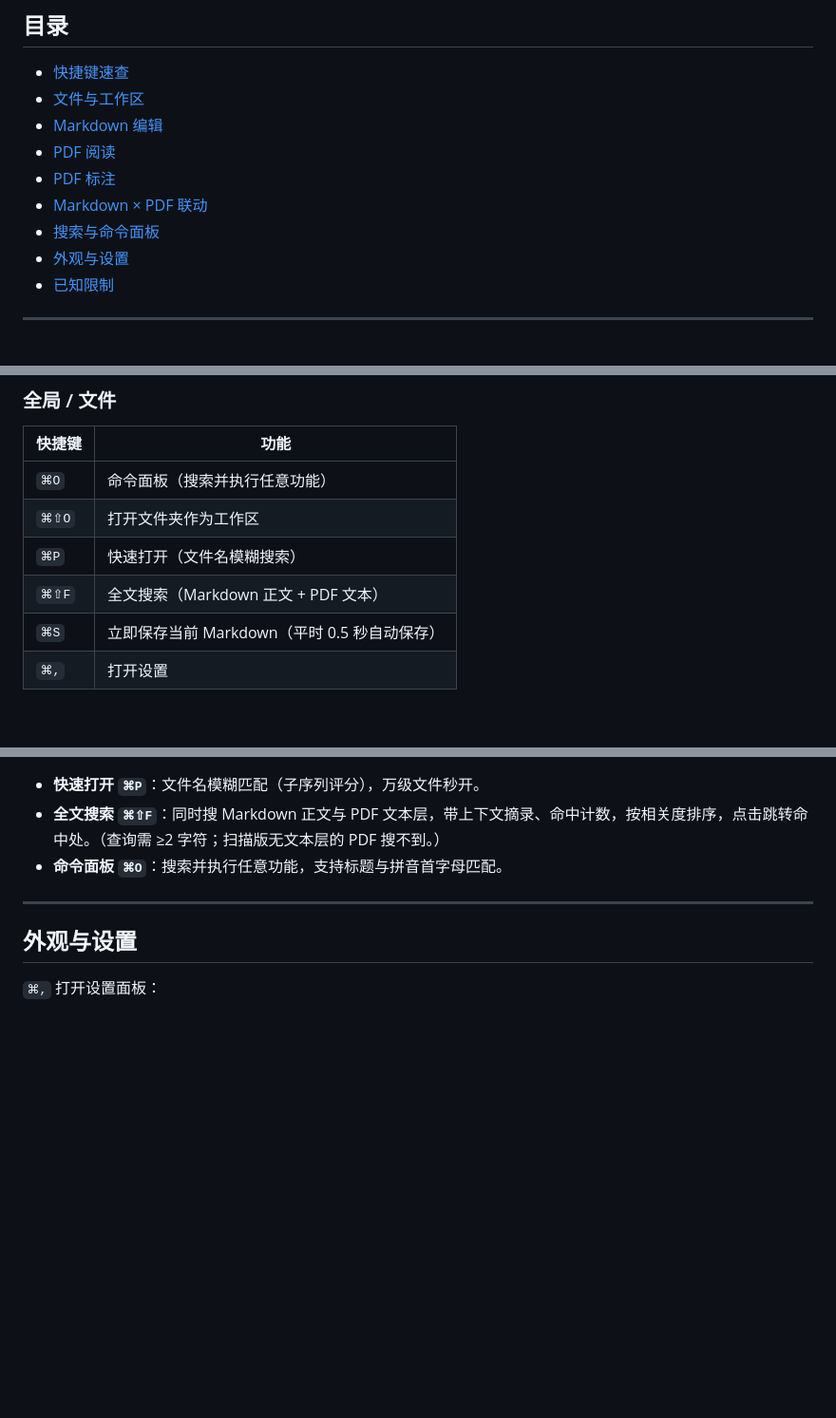
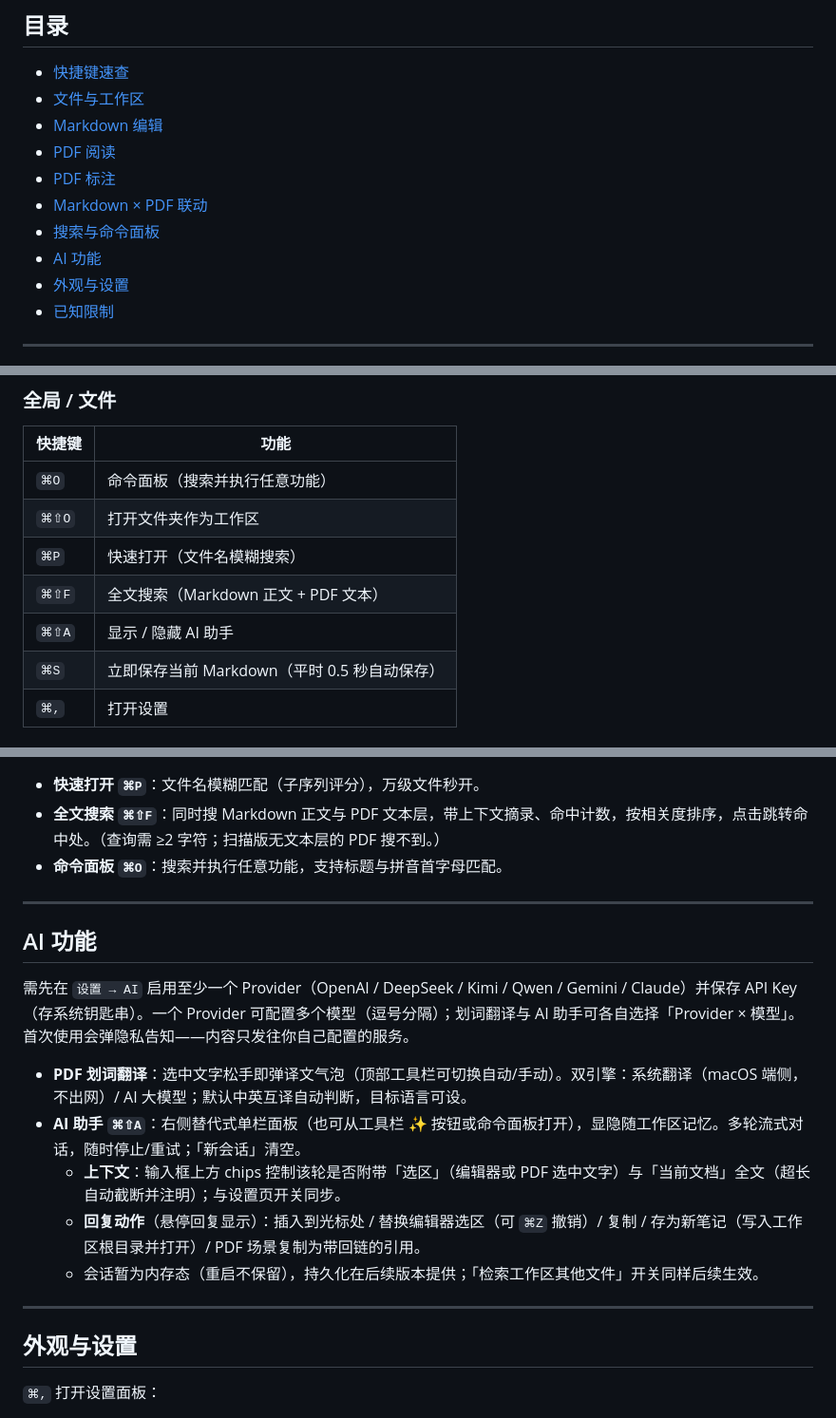
Before and after one commit to whyluna/markpdf-studio, a Markdown page: docs/功能说明.md, 3 parts joined by grey strips. Shown at 95% size. GitHub-like rendering; blank space fills up the shorter version.

Commit message:
docs: FR-AI.2 M5-C 进度登记 + CHANGELOG（AI 助手/独立选型/钥匙串弹窗）+ 功能说明 AI 章节

```diff
--- a/docs/功能说明.md
+++ b/docs/功能说明.md
@@ -16,6 +16,7 @@ MarkPDF Studio 是一款 macOS 原生的「Markdown + PDF」阅读编辑工作
 - [PDF 标注](#pdf-标注)
 - [Markdown × PDF 联动](#markdown--pdf-联动)
 - [搜索与命令面板](#搜索与命令面板)
+- [AI 功能](#ai-功能)
 - [外观与设置](#外观与设置)
 - [已知限制](#已知限制)
 
@@ -31,6 +32,7 @@ MarkPDF Studio 是一款 macOS 原生的「Markdown + PDF」阅读编辑工作
 | `⌘⇧O` | 打开文件夹作为工作区 |
 | `⌘P` | 快速打开（文件名模糊搜索） |
 | `⌘⇧F` | 全文搜索（Markdown 正文 + PDF 文本） |
+| `⌘⇧A` | 显示 / 隐藏 AI 助手 |
 | `⌘S` | 立即保存当前 Markdown（平时 0.5 秒自动保存） |
 | `⌘,` | 打开设置 |
 
@@ -149,6 +151,18 @@ MarkPDF Studio 是一款 macOS 原生的「Markdown + PDF」阅读编辑工作
 
 ---
 
+## AI 功能
+
+需先在 `设置 → AI` 启用至少一个 Provider（OpenAI / DeepSeek / Kimi / Qwen / Gemini / Claude）并保存 API Key（存系统钥匙串）。一个 Provider 可配置多个模型（逗号分隔）；划词翻译与 AI 助手可各自选择「Provider × 模型」。首次使用会弹隐私告知——内容只发往你自己配置的服务。
+
+- **PDF 划词翻译**：选中文字松手即弹译文气泡（顶部工具栏可切换自动/手动）。双引擎：系统翻译（macOS 端侧，不出网）/ AI 大模型；默认中英互译自动判断，目标语言可设。
+- **AI 助手 `⌘⇧A`**：右侧替代式单栏面板（也可从工具栏 ✨ 按钮或命令面板打开），显隐随工作区记忆。多轮流式对话，随时停止/重试；「新会话」清空。
+  - **上下文**：输入框上方 chips 控制该轮是否附带「选区」（编辑器或 PDF 选中文字）与「当前文档」全文（超长自动截断并注明）；与设置页开关同步。
+  - **回复动作**（悬停回复显示）：插入到光标处 / 替换编辑器选区（可 `⌘Z` 撤销）/ 复制 / 存为新笔记（写入工作区根目录并打开）/ PDF 场景复制为带回链的引用。
+  - 会话暂为内存态（重启不保留），持久化在后续版本提供；「检索工作区其他文件」开关同样后续生效。
+
+---
+
 ## 外观与设置
 
 `⌘,` 打开设置面板：
```
Also changed, not shown: CHANGELOG.md (+5 -1 lines), docs/进度.md (+1 -1 lines).
